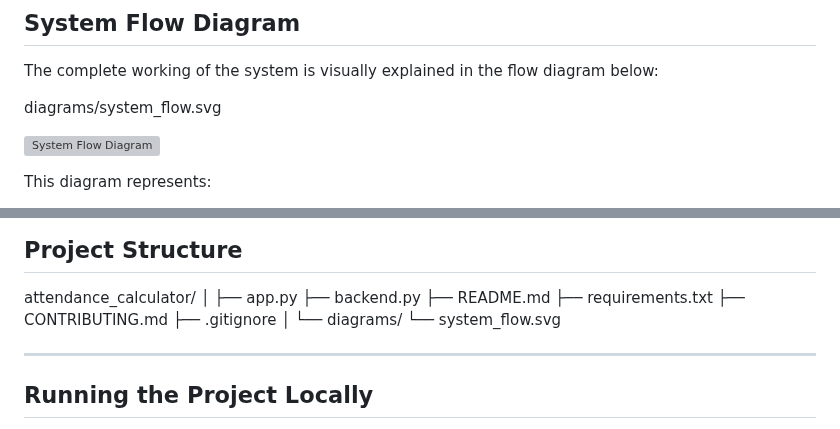
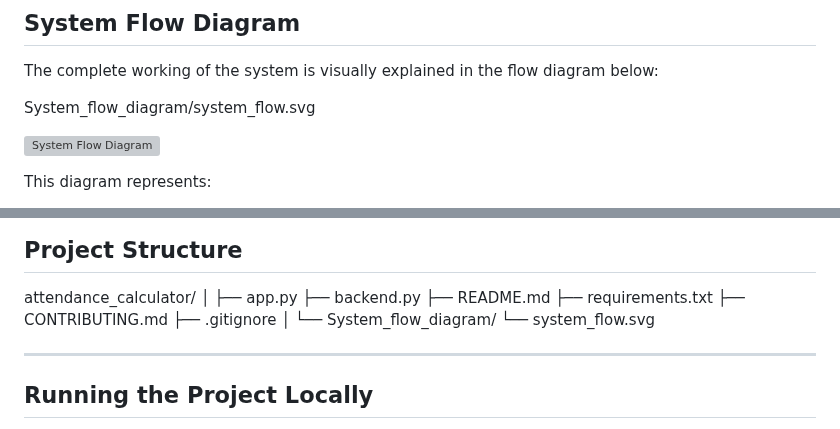
Before and after one commit to tetra-uv/attendance-calculator, a Markdown page: README.md, 2 parts joined by grey strips. Drawn GitHub-style; grey boxes are pictures that could not be loaded.

Commit message:
made some correctins in system flow diagram

```diff
--- a/README.md
+++ b/README.md
@@ -80,7 +80,7 @@ The system follows a clear and logical flow:
 
 The complete working of the system is visually explained in the flow diagram below:
 
-diagrams/system_flow.svg
+System_flow_diagram/system_flow.svg
 
 ![System Flow Diagram](System_flow_diagram/system_flow.svg)
 
@@ -141,7 +141,7 @@ attendance_calculator/
 ├── CONTRIBUTING.md
 ├── .gitignore
 │
-└── diagrams/
+└── System_flow_diagram/
     └── system_flow.svg
 
 ---
```
